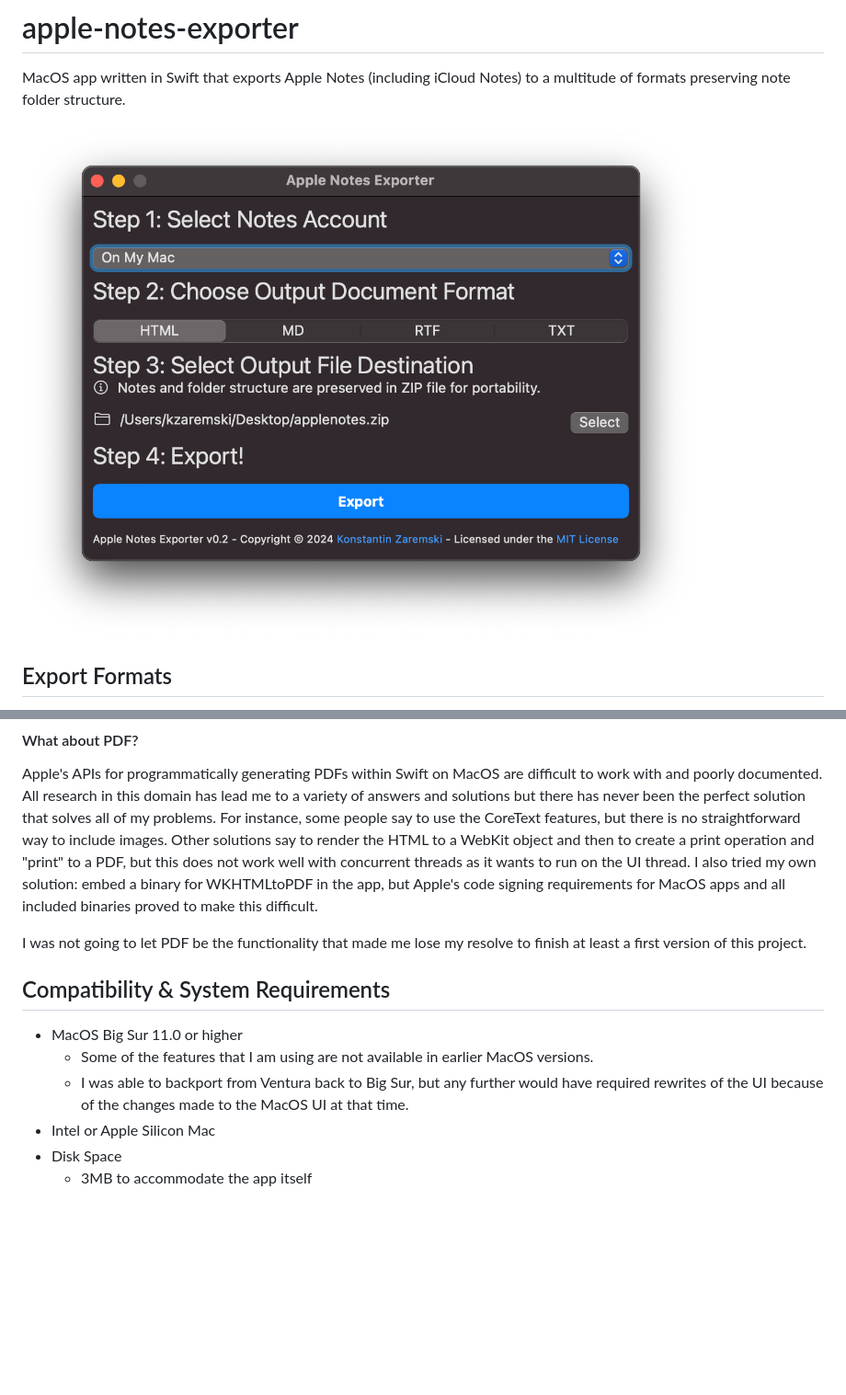
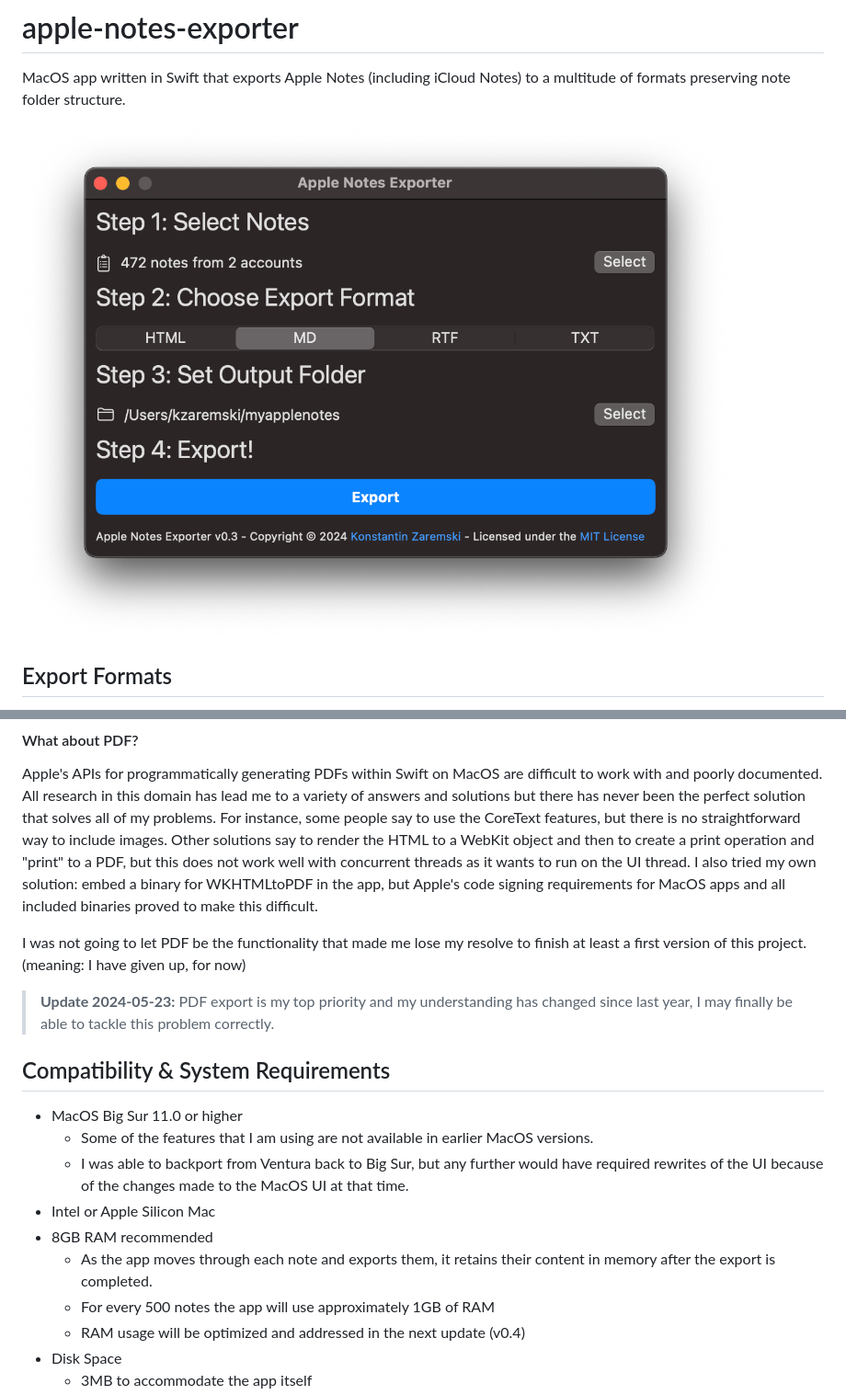
Before and after one commit to jsfk5/appletoobsidian, a Markdown page: README.md, 2 parts joined by grey strips. Shown at 92% size. GitHub-like rendering; pictures changed too: screenshots/v0.3.png (added); blank space fills up the shorter version.

```diff
--- a/README.md
+++ b/README.md
@@ -1,7 +1,7 @@
 # apple-notes-exporter
 MacOS app written in Swift that exports Apple Notes (including iCloud Notes) to a multitude of formats preserving note folder structure.
 
-![Screenshot of version 0.1 of the Apple Notes Exporter](screenshots/v0.2.png)
+![Screenshot of version 0.3 of the Apple Notes Exporter](screenshots/v0.3.png)
 
 ## Export Formats
 * HTML
@@ -30,12 +30,19 @@ For instance, some people say to use the CoreText features, but there is no stra
 Other solutions say to render the HTML to a WebKit object and then to create a print operation and "print" to a PDF, but this does not work well with concurrent threads as it wants to run on the UI thread.
 I also tried my own solution: embed a binary for WKHTMLtoPDF in the app, but Apple's code signing requirements for MacOS apps and all included binaries proved to make this difficult.
 
-I was not going to let PDF be the functionality that made me lose my resolve to finish at least a first version of this project.
+I was not going to let PDF be the functionality that made me lose my resolve to finish at least a first version of this project. (meaning: I have given up, for now)
+
+> **Update 2024-05-23:**
+> PDF export is my top priority and my understanding has changed since last year, I may finally be able to tackle this problem correctly.
 
 ## Compatibility & System Requirements
 * MacOS Big Sur 11.0 or higher
     * Some of the features that I am using are not available in earlier MacOS versions.
     * I was able to backport from Ventura back to Big Sur, but any further would have required rewrites of the UI because of the changes made to the MacOS UI at that time.
 * Intel or Apple Silicon Mac
+* 8GB RAM recommended
+    * As the app moves through each note and exports them, it retains their content in memory after the export is completed.
+    * For every 500 notes the app will use approximately 1GB of RAM
+    * RAM usage will be optimized and addressed in the next update (v0.4)
 * Disk Space
     * 3MB to accommodate the app itself
```
Also changed, not shown: other parts of README.md (+13 -2 lines), screenshots/v0.3_export_progress.png (added), screenshots/v0.3_selection.png (added), 11 other files.
